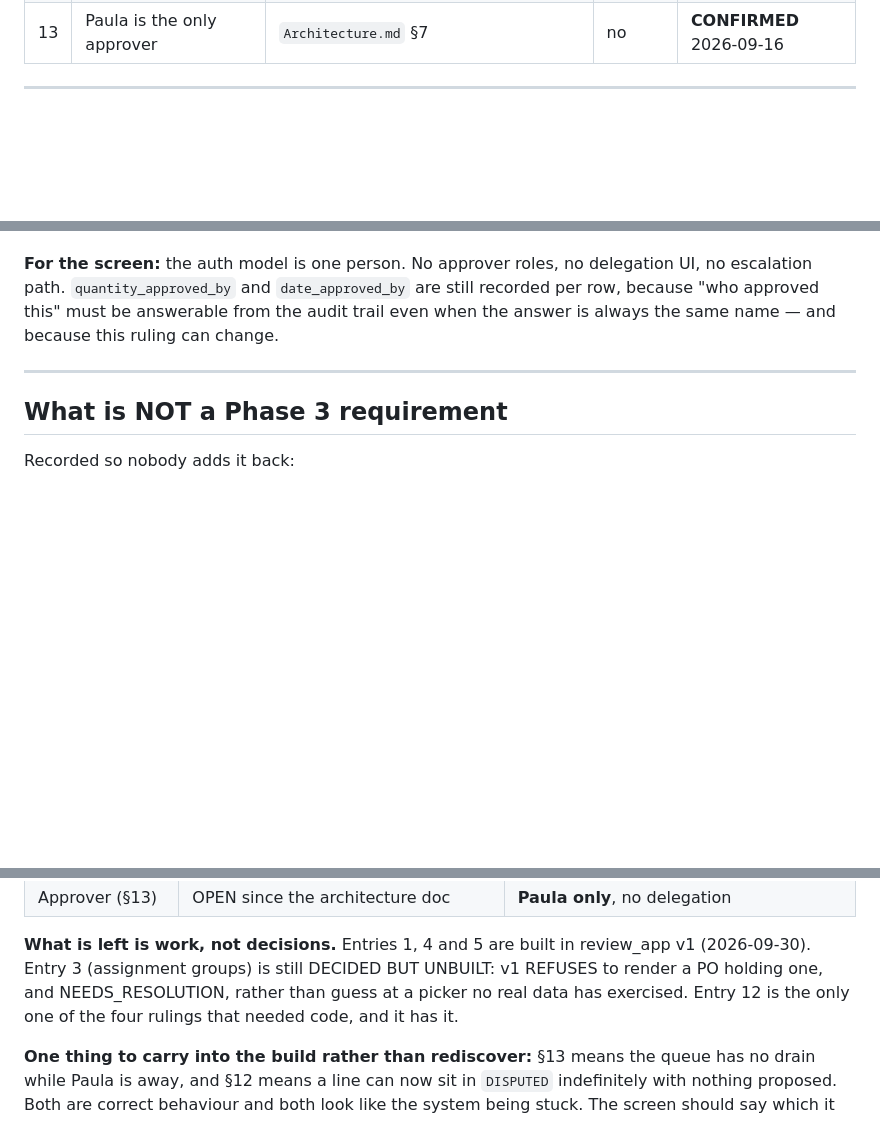
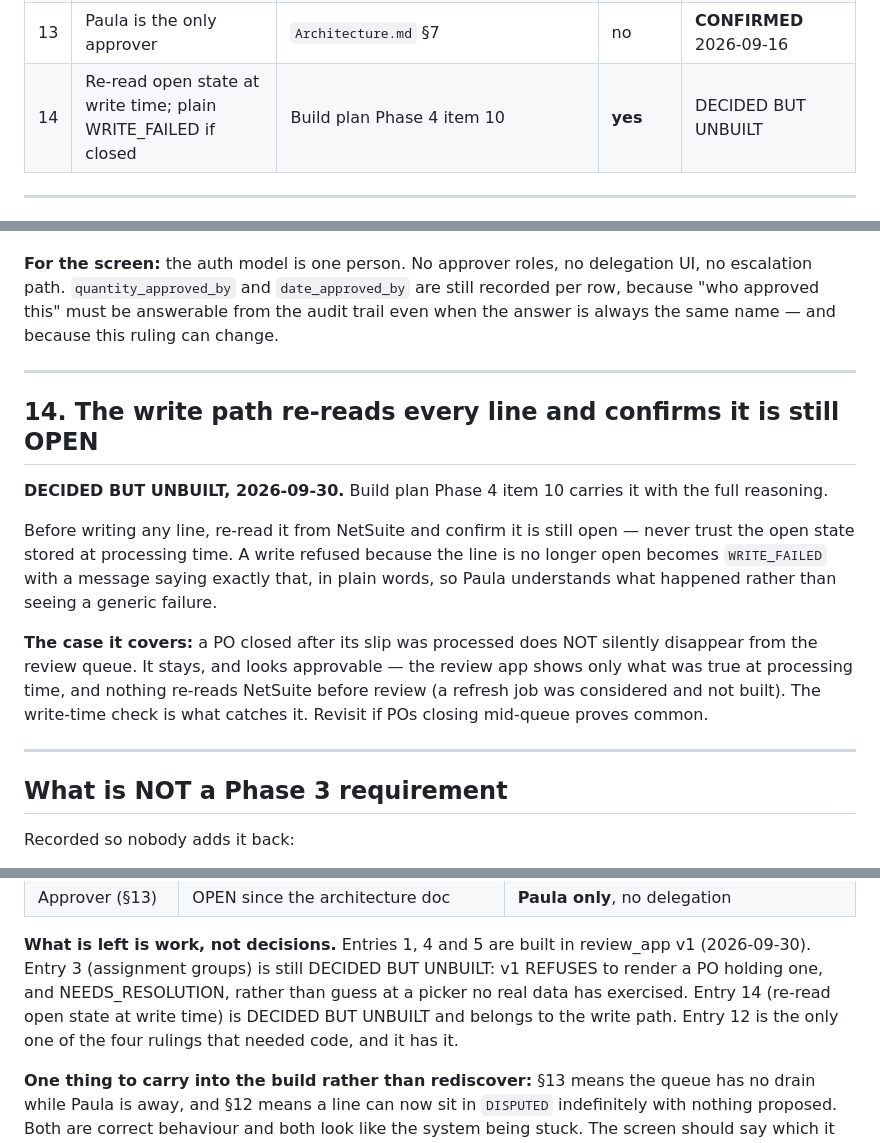
Before and after one commit to Straight-Down/po-agent-pipeline, a Markdown page: PO-Update-Automation-Phase3-Requirements.md, 3 parts joined by grey strips. GitHub-like rendering; blank space fills up the shorter version.

Commit message:
Docs: the write path re-reads every line and refuses a closed one in plain words
Build plan Phase 4 item 10, Requirements 14, a CLAUDE.md gotcha. Before writing
any line, re-read it from NetSuite and confirm it is still open -- never trust
the open state stored at processing time. A write refused because the line is
no longer open becomes WRITE_FAILED with a message that says so, in plain words.

Why at write time: a PO closed after its slip was processed does not silently
leave the review queue -- it stays and looks approvable, because nothing re-reads
NetSuite before review. A refresh job was considered and deliberately not built;
the write-time check catches the case at the one moment it matters. Revisit if
POs closing mid-queue proves common.

Co-Authored-By: Claude Opus 5.5 (1M context) <noreply@anthropic.com>

```diff
--- a/PO-Update-Automation-Phase3-Requirements.md
+++ b/PO-Update-Automation-Phase3-Requirements.md
@@ -48,6 +48,7 @@ The column that matters is the second-to-last: **six of these the build plan doe
 | 11 | Override flag only when a date is written | Build plan item 1 · `Architecture.md` §6.3 · `matcher.to_netsuite_fields` | **yes** | BUILT AND TESTED |
 | 12 | Multi-batch quantities ACCUMULATE | `Architecture.md` §6.1 · `matcher._accumulated_quantity` · migration 0007 | no | **BUILT AND TESTED** |
 | 13 | Paula is the only approver | `Architecture.md` §7 | no | **CONFIRMED** 2026-09-16 |
+| 14 | Re-read open state at write time; plain WRITE_FAILED if closed | Build plan Phase 4 item 10 | **yes** | DECIDED BUT UNBUILT |
 
 ---
 
@@ -500,6 +501,22 @@ name — and because this ruling can change.
 
 ---
 
+## 14. The write path re-reads every line and confirms it is still OPEN
+
+**DECIDED BUT UNBUILT, 2026-09-30.** Build plan Phase 4 item 10 carries it with the full reasoning.
+
+Before writing any line, re-read it from NetSuite and confirm it is still open — never trust the
+open state stored at processing time. A write refused because the line is no longer open becomes
+`WRITE_FAILED` with a message saying exactly that, in plain words, so Paula understands what
+happened rather than seeing a generic failure.
+
+**The case it covers:** a PO closed after its slip was processed does NOT silently disappear from
+the review queue. It stays, and looks approvable — the review app shows only what was true at
+processing time, and nothing re-reads NetSuite before review (a refresh job was considered and
+not built). The write-time check is what catches it. Revisit if POs closing mid-queue proves common.
+
+---
+
 ## What is NOT a Phase 3 requirement
 
 Recorded so nobody adds it back:
@@ -535,8 +552,9 @@ the last of them**, including the two this document had raised as proposals:
 
 **What is left is work, not decisions.** Entries 1, 4 and 5 are built in review_app v1 (2026-09-30).
 Entry 3 (assignment groups) is still DECIDED BUT UNBUILT: v1 REFUSES to render a PO holding one,
-and NEEDS_RESOLUTION, rather than guess at a picker no real data has exercised. Entry 12 is the only one of the four rulings that needed
-code, and it has it.
+and NEEDS_RESOLUTION, rather than guess at a picker no real data has exercised. Entry 14 (re-read
+open state at write time) is DECIDED BUT UNBUILT and belongs to the write path. Entry 12 is the only
+one of the four rulings that needed code, and it has it.
 
 **One thing to carry into the build rather than rediscover:** §13 means the queue has no drain while
 Paula is away, and §12 means a line can now sit in `DISPUTED` indefinitely with nothing proposed.
```
Also changed, not shown: CLAUDE.md (+6 -0 lines), PO-Update-Automation-Build-Plan.md (+1 -0 lines).
